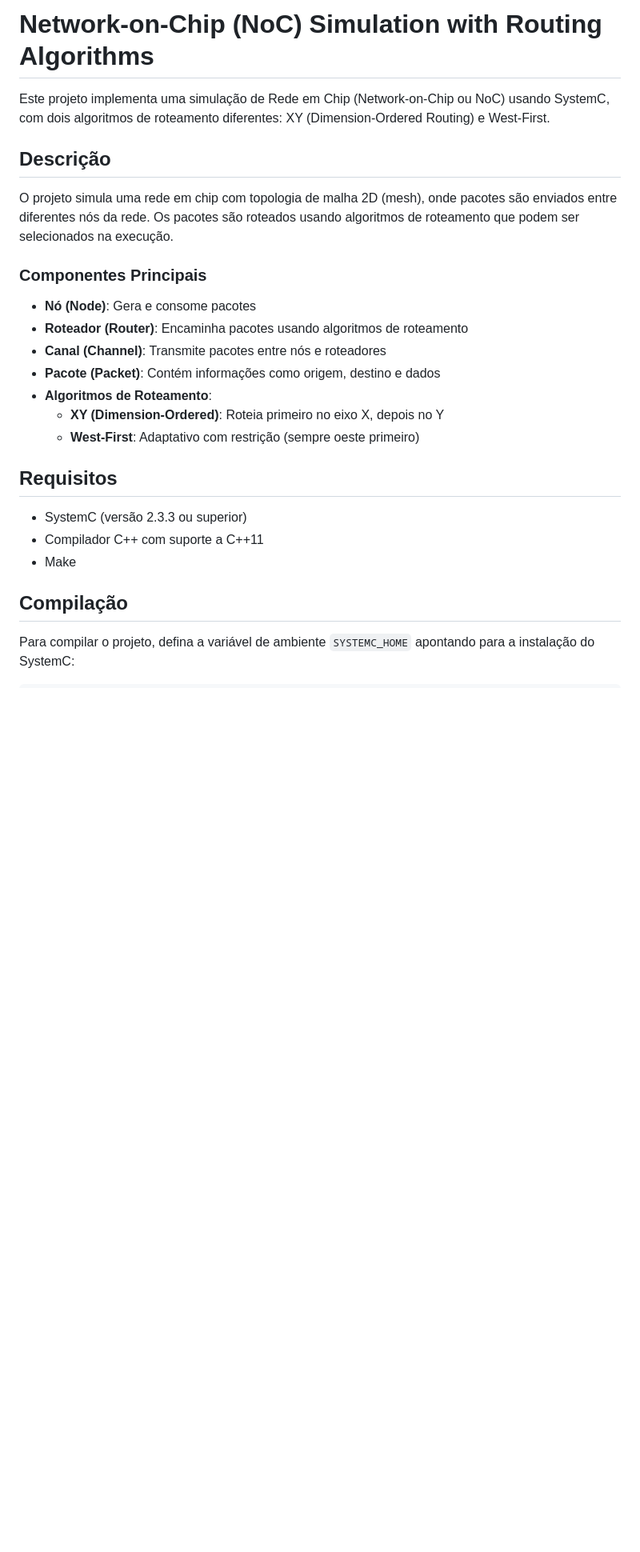
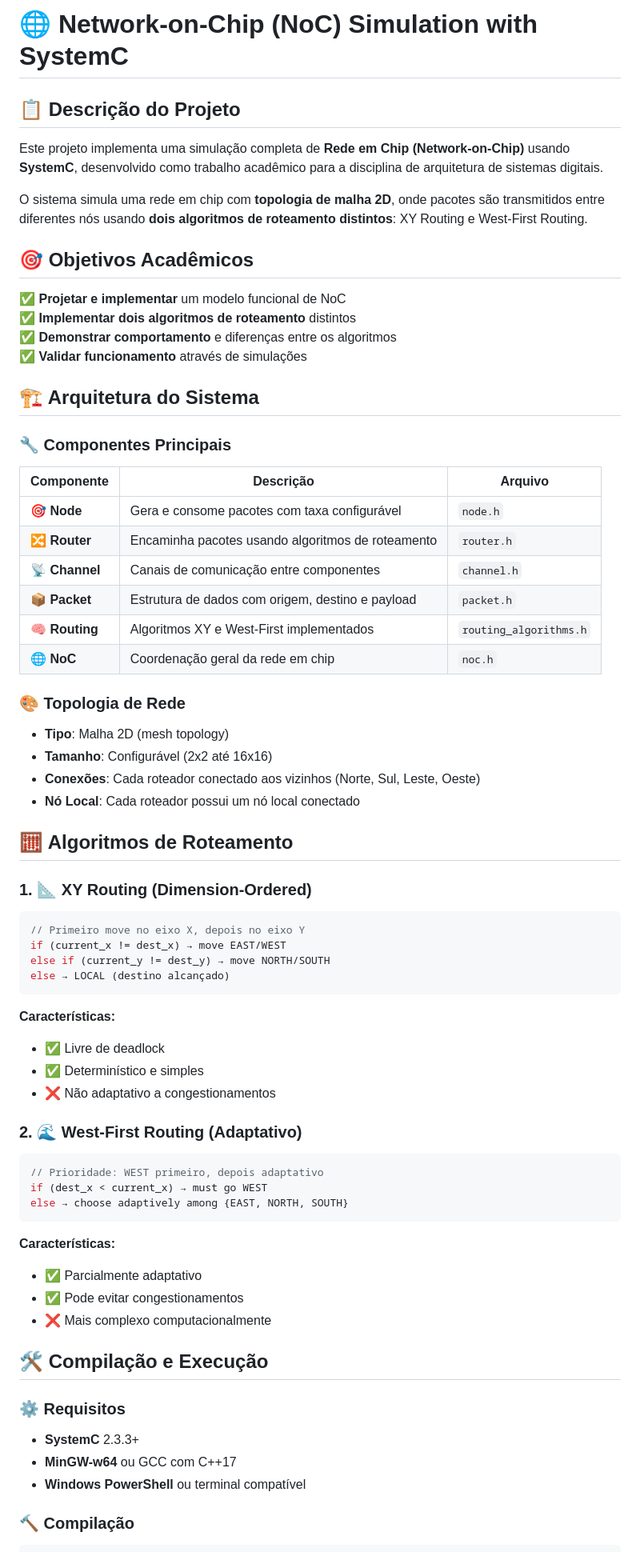
Before and after one commit to Lutercio/SimpleNoC, a Markdown page: README.md, the part around one of its changes. Shown at 80% size. Drawn GitHub-style; blank space fills up the shorter version.

````diff
--- a/README.md
+++ b/README.md
@@ -1,29 +1,69 @@
-# Network-on-Chip (NoC) Simulation with Routing Algorithms
+# 🌐 Network-on-Chip (NoC) Simulation with SystemC
 
-Este projeto implementa uma simulação de Rede em Chip (Network-on-Chip ou NoC) usando SystemC, com dois algoritmos de roteamento diferentes: XY (Dimension-Ordered Routing) e West-First.
+## 📋 Descrição do Projeto
 
-## Descrição
+Este projeto implementa uma simulação completa de **Rede em Chip (Network-on-Chip)** usando **SystemC**, desenvolvido como trabalho acadêmico para a disciplina de arquitetura de sistemas digitais.
 
-O projeto simula uma rede em chip com topologia de malha 2D (mesh), onde pacotes são enviados entre diferentes nós da rede. Os pacotes são roteados usando algoritmos de roteamento que podem ser selecionados na execução.
+O sistema simula uma rede em chip com **topologia de malha 2D**, onde pacotes são transmitidos entre diferentes nós usando **dois algoritmos de roteamento distintos**: XY Routing e West-First Routing.
 
-### Componentes Principais
+## 🎯 Objetivos Acadêmicos
 
-- **Nó (Node)**: Gera e consome pacotes
-- **Roteador (Router)**: Encaminha pacotes usando algoritmos de roteamento
-- **Canal (Channel)**: Transmite pacotes entre nós e roteadores
-- **Pacote (Packet)**: Contém informações como origem, destino e dados
-- **Algoritmos de Roteamento**:
-  - **XY (Dimension-Ordered)**: Roteia primeiro no eixo X, depois no Y
-  - **West-First**: Adaptativo com restrição (sempre oeste primeiro)
+✅ **Projetar e implementar** um modelo funcional de NoC
+✅ **Implementar dois algoritmos de roteamento** distintos
+✅ **Demonstrar comportamento** e diferenças entre os algoritmos
+✅ **Validar funcionamento** através de simulações
 
-## Requisitos
+## 🏗️ Arquitetura do Sistema
 
-- SystemC (versão 2.3.3 ou superior)
-- Compilador C++ com suporte a C++11
-- Make
+### 🔧 Componentes Principais
 
-## Compilação
+| Componente | Descrição | Arquivo |
+|------------|-----------|---------|
+| **🎯 Node** | Gera e consome pacotes com taxa configurável | `node.h` |
+| **🔀 Router** | Encaminha pacotes usando algoritmos de roteamento | `router.h` |
+| **📡 Channel** | Canais de comunicação entre componentes | `channel.h` |
+| **📦 Packet** | Estrutura de dados com origem, destino e payload | `packet.h` |
+| **🧠 Routing** | Algoritmos XY e West-First implementados | `routing_algorithms.h` |
+| **🌐 NoC** | Coordenação geral da rede em chip | `noc.h` |
 
-Para compilar o projeto, defina a variável de ambiente `SYSTEMC_HOME` apontando para a instalação do SystemC:
+### 🎨 Topologia de Rede
 
+- **Tipo**: Malha 2D (mesh topology)
+- **Tamanho**: Configurável (2x2 até 16x16)
+- **Conexões**: Cada roteador conectado aos vizinhos (Norte, Sul, Leste, Oeste)
+- **Nó Local**: Cada roteador possui um nó local conectado
+
+## 🧮 Algoritmos de Roteamento
+
+### 1. 📐 XY Routing (Dimension-Ordered)
+```cpp
+// Primeiro move no eixo X, depois no eixo Y
+if (current_x != dest_x) → move EAST/WEST
+else if (current_y != dest_y) → move NORTH/SOUTH
+else → LOCAL (destino alcançado)
+```
+**Características:**
+- ✅ Livre de deadlock
+- ✅ Determinístico e simples
+- ❌ Não adaptativo a congestionamentos
+
+### 2. 🌊 West-First Routing (Adaptativo)
+```cpp
+// Prioridade: WEST primeiro, depois adaptativo
+if (dest_x < current_x) → must go WEST
+else → choose adaptively among {EAST, NORTH, SOUTH}
+```
+**Características:**
+- ✅ Parcialmente adaptativo
+- ✅ Pode evitar congestionamentos
+- ❌ Mais complexo computacionalmente
+
+## 🛠️ Compilação e Execução
+
+### ⚙️ Requisitos
+- **SystemC** 2.3.3+
+- **MinGW-w64** ou GCC com C++17
+- **Windows PowerShell** ou terminal compatível
+
+### 🔨 Compilação
 ```bash
````
Also changed, not shown: other parts of README.md (+120 -42 lines).
